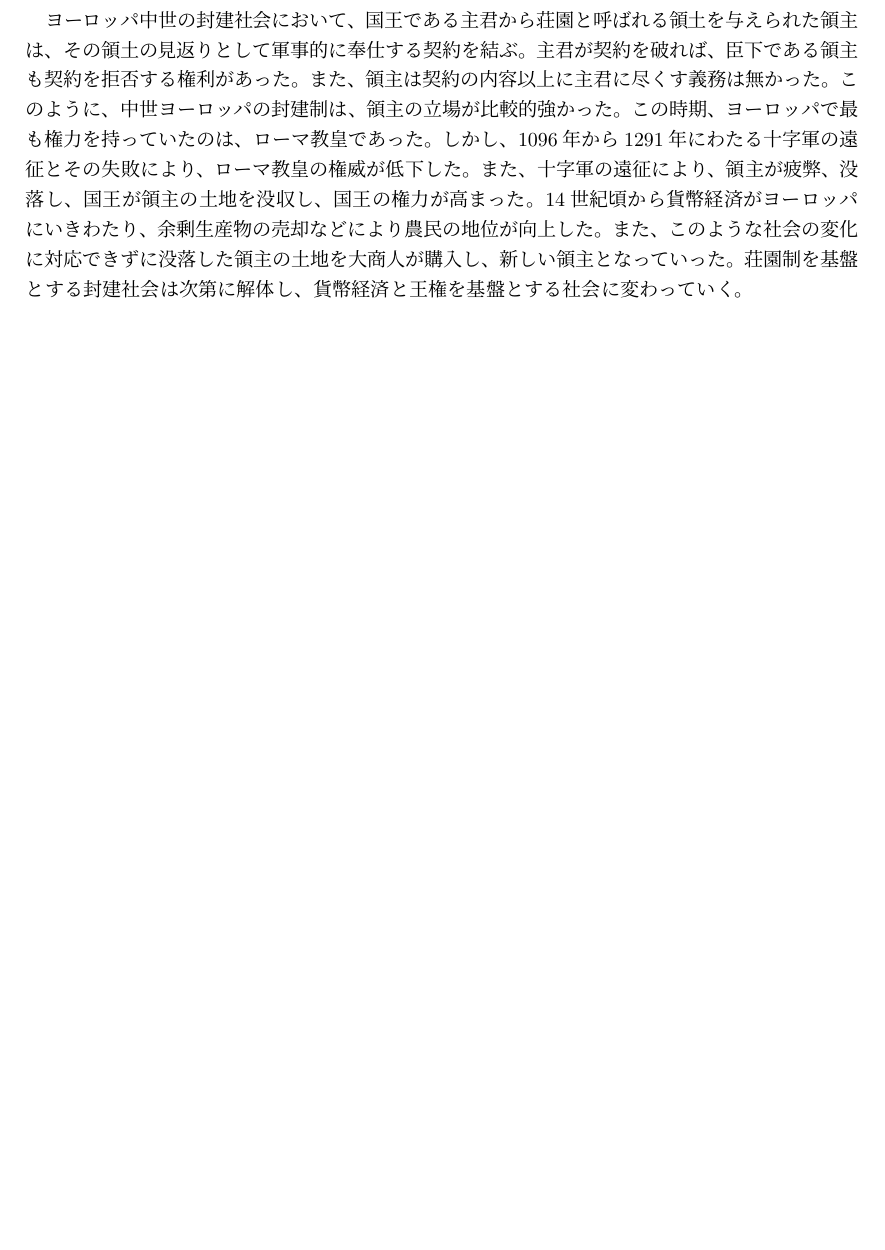
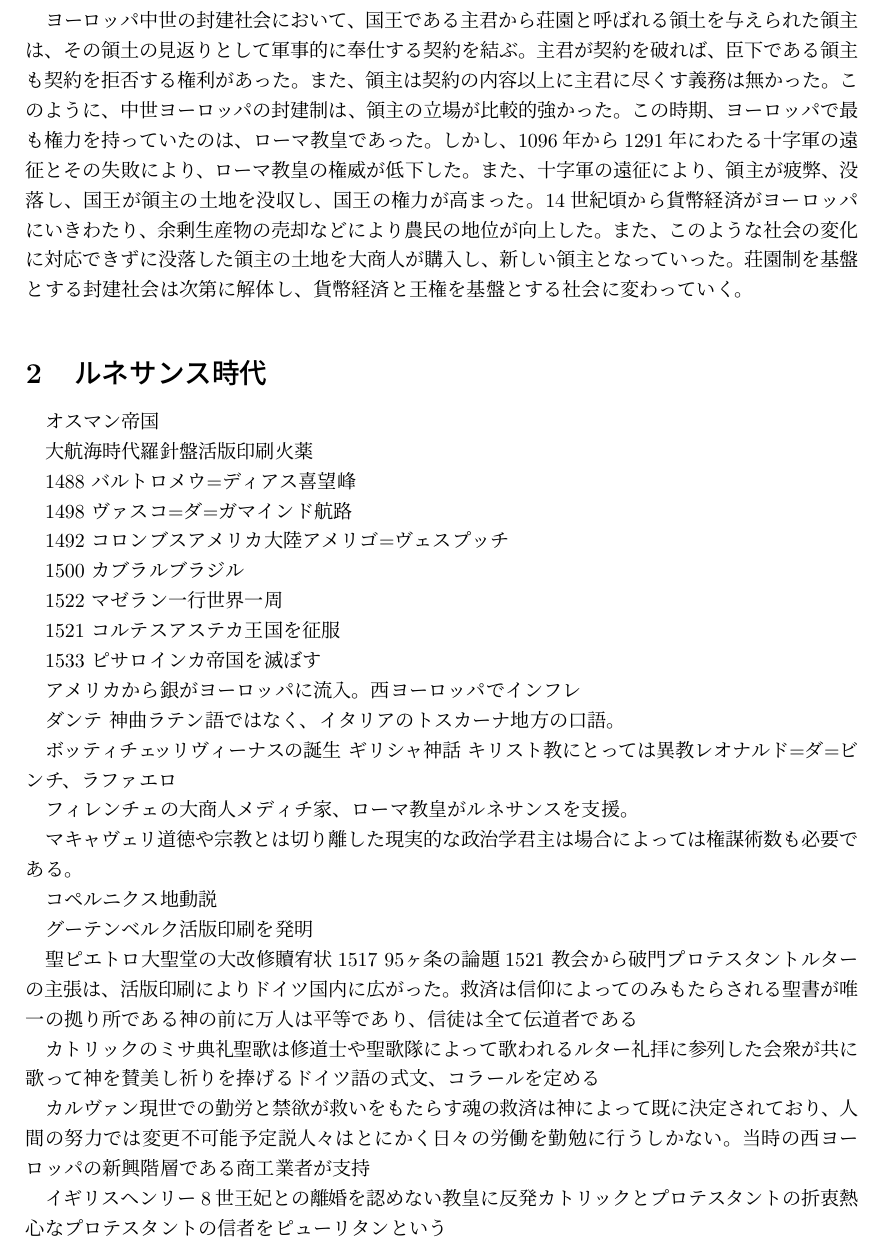
Before and after one commit to yammouch/osaka_geidai, a LaTeX document (western_music/body.tex): part of the page before the commit and part of page 1 of 2 after it, cut so that both start at the same text, the shorter picture padded with empty space. Compiled offline with pLaTeX and dvipdfmx.

Commit message:
Updated.

```diff
--- a/western_music/body.tex
+++ b/western_music/body.tex
@@ -36,3 +36,92 @@
 荘園制を基盤とする封建社会は次第に解体し、
 貨幣経済と王権を基盤とする社会に変わっていく。
 
+\section{ルネサンス時代}
+
+オスマン帝国
+
+大航海時代
+羅針盤
+活版印刷
+火薬
+
+1488
+バルトロメウ=ディアス
+喜望峰
+
+1498
+ヴァスコ=ダ=ガマ
+インド航路
+
+1492
+コロンブス
+アメリカ大陸
+アメリゴ=ヴェスプッチ
+
+1500
+カブラル
+ブラジル
+
+1522
+マゼラン一行
+世界一周
+
+1521
+コルテス
+アステカ王国を征服
+
+1533
+ピサロ
+インカ帝国を滅ぼす
+
+アメリカから銀がヨーロッパに流入。
+西ヨーロッパでインフレ
+
+ダンテ 神曲
+ラテン語ではなく、イタリアのトスカーナ地方の口語。
+
+ボッティチェッリ
+ヴィーナスの誕生 ギリシャ神話 キリスト教にとっては異教
+レオナルド=ダ=ビンチ、ラファエロ
+
+フィレンチェの大商人メディチ家、ローマ教皇がルネサンスを支援。
+
+マキャヴェリ
+道徳や宗教とは切り離した現実的な政治学
+君主は場合によっては権謀術数も必要である。
+
+コペルニクス
+地動説
+
+グーテンベルク
+活版印刷を発明
+
+聖ピエトロ大聖堂の大改修
+贖宥状
+1517 95ヶ条の論題
+1521 教会から破門
+プロテスタント
+ルターの主張は、活版印刷によりドイツ国内に広がった。
+救済は信仰によってのみもたらされる
+聖書が唯一の拠り所である
+神の前に万人は平等であり、信徒は全て伝道者である
+
+カトリックのミサ典礼
+聖歌は修道士や聖歌隊によって歌われる
+ルター
+礼拝に参列した会衆が共に歌って神を賛美し祈りを捧げる
+ドイツ語の式文、コラールを定める
+
+カルヴァン
+現世での勤労と禁欲が救いをもたらす
+魂の救済は神によって既に決定されており、
+人間の努力では変更不可能
+予定説
+人々はとにかく日々の労働を勤勉に行うしかない。
+当時の西ヨーロッパの新興階層である商工業者が支持
+
+イギリス
+ヘンリー8世
+王妃との離婚を認めない教皇に反発
+カトリックとプロテスタントの折衷
+熱心なプロテスタントの信者をピューリタンという
```
Also changed, not shown: western_music/body.tex (12 more changed lines).
